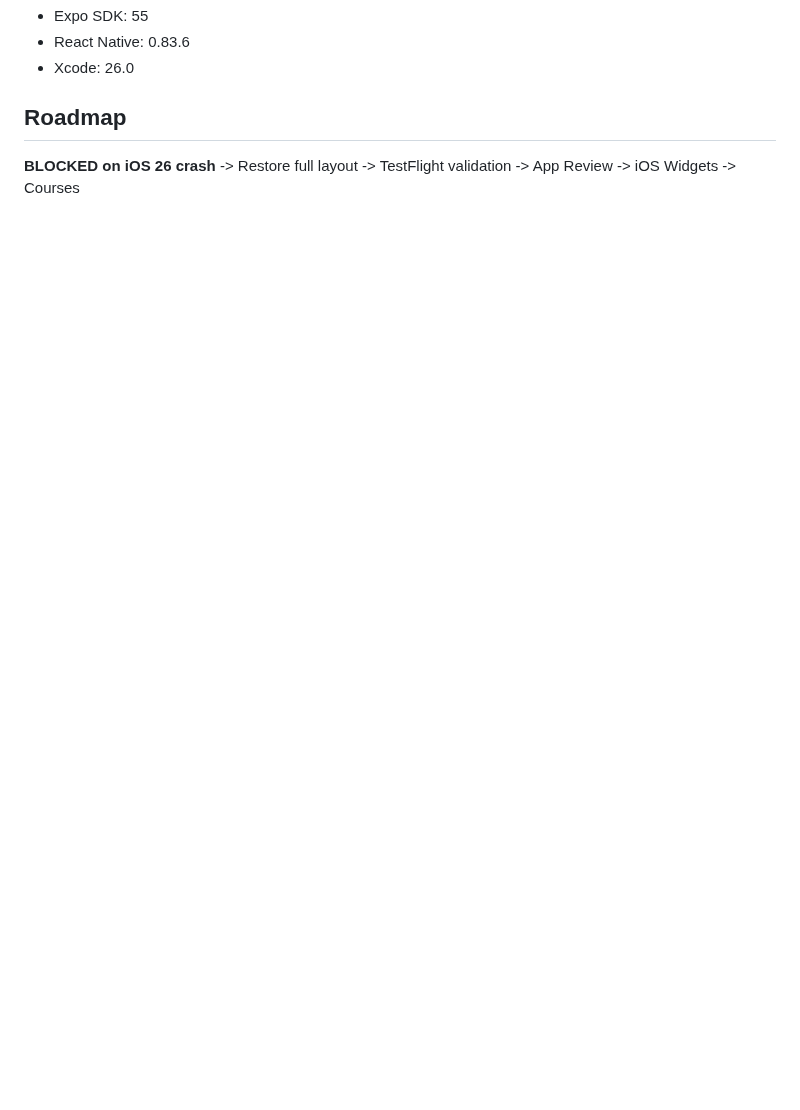
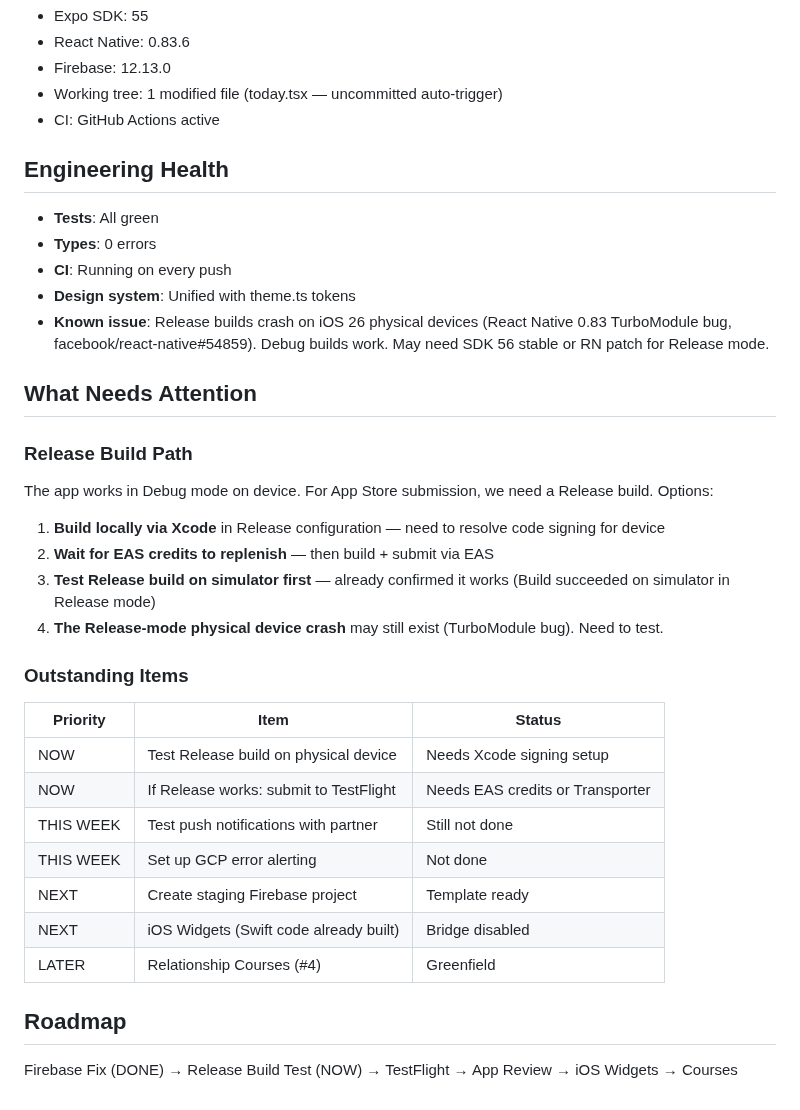
Before and after one commit to adamcurtiswarner-crypto/Closer, a Markdown page: STUDIO-STATUS.md, the part around one of its changes. Drawn GitHub-style; blank space fills up the shorter version.

```diff
--- a/STUDIO-STATUS.md
+++ b/STUDIO-STATUS.md
@@ -66,6 +47,35 @@ Required because Apple now mandates iOS 26 SDK for App Store Connect uploads.
 - Expo SDK: 55
 - React Native: 0.83.6
-- Xcode: 26.0
+- Firebase: 12.13.0
+- Working tree: 1 modified file (today.tsx — uncommitted auto-trigger)
+- CI: GitHub Actions active
+
+## Engineering Health
+- **Tests**: All green
+- **Types**: 0 errors
+- **CI**: Running on every push
+- **Design system**: Unified with theme.ts tokens
+- **Known issue**: Release builds crash on iOS 26 physical devices (React Native 0.83 TurboModule bug, facebook/react-native#54859). Debug builds work. May need SDK 56 stable or RN patch for Release mode.
+
+## What Needs Attention
+
+### Release Build Path
+The app works in Debug mode on device. For App Store submission, we need a Release build. Options:
+1. **Build locally via Xcode** in Release configuration — need to resolve code signing for device
+2. **Wait for EAS credits to replenish** — then build + submit via EAS
+3. **Test Release build on simulator first** — already confirmed it works (Build succeeded on simulator in Release mode)
+4. **The Release-mode physical device crash** may still exist (TurboModule bug). Need to test.
+
+### Outstanding Items
+| Priority | Item | Status |
+|----------|------|--------|
+| NOW | Test Release build on physical device | Needs Xcode signing setup |
+| NOW | If Release works: submit to TestFlight | Needs EAS credits or Transporter |
+| THIS WEEK | Test push notifications with partner | Still not done |
+| THIS WEEK | Set up GCP error alerting | Not done |
+| NEXT | Create staging Firebase project | Template ready |
+| NEXT | iOS Widgets (Swift code already built) | Bridge disabled |
+| LATER | Relationship Courses (#4) | Greenfield |
 
 ## Roadmap
-**BLOCKED on iOS 26 crash** -> Restore full layout -> TestFlight validation -> App Review -> iOS Widgets -> Courses
+Firebase Fix (DONE) → Release Build Test (NOW) → TestFlight → App Review → iOS Widgets → Courses
```
Also changed, not shown: other parts of STUDIO-STATUS.md (+31 -50 lines).
